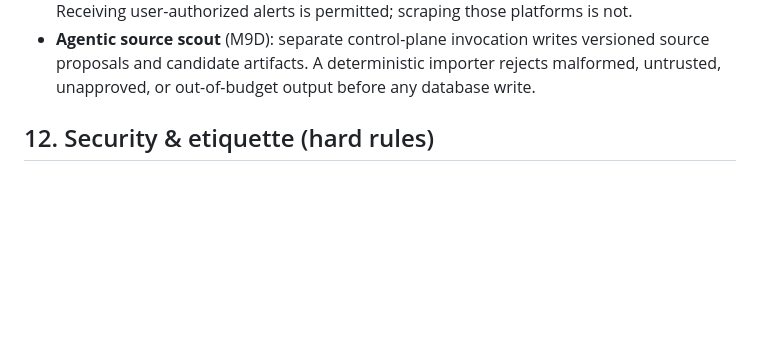
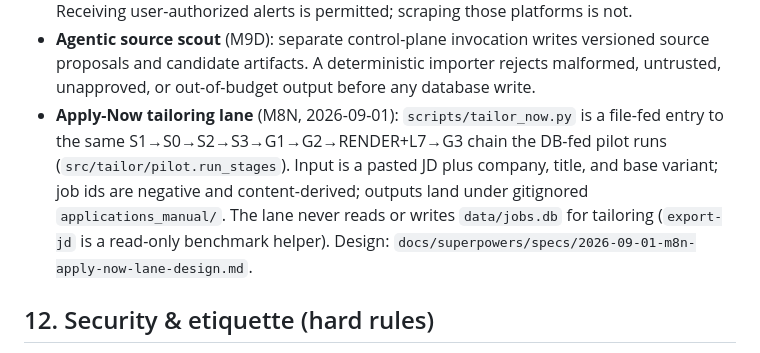
Before and after one commit to hjain3004/Resume_Finetune, a Markdown page: docs/ARCHITECTURE.md, the part around the change. Drawn GitHub-style; blank space fills up the shorter version.

Commit message:
docs(m8n0): document the Apply-Now lane entry point and commands
Co-Authored-By: Claude Sonnet 5 <noreply@anthropic.com>

```diff
--- a/docs/ARCHITECTURE.md
+++ b/docs/ARCHITECTURE.md
@@ -920,6 +920,13 @@ Include a `scripts/install_schedule.*` helper and document uninstall.
 - **Agentic source scout** (M9D): separate control-plane invocation writes versioned source
   proposals and candidate artifacts. A deterministic importer rejects malformed, untrusted,
   unapproved, or out-of-budget output before any database write.
+- **Apply-Now tailoring lane** (M8N, 2026-09-01): `scripts/tailor_now.py` is a file-fed entry
+  to the same S1→S0→S2→S3→G1→G2→RENDER+L7→G3 chain the DB-fed pilot runs
+  (`src/tailor/pilot.run_stages`). Input is a pasted JD plus company, title, and base
+  variant; job ids are negative and content-derived; outputs land under gitignored
+  `applications_manual/`. The lane never reads or writes `data/jobs.db` for tailoring
+  (`export-jd` is a read-only benchmark helper). Design:
+  `docs/superpowers/specs/2026-09-01-m8n-apply-now-lane-design.md`.
 
 ## 12. Security & etiquette (hard rules)
 
```
Also changed, not shown: AGENTS.md (+3 -0 lines), CLAUDE.md (+3 -0 lines).
